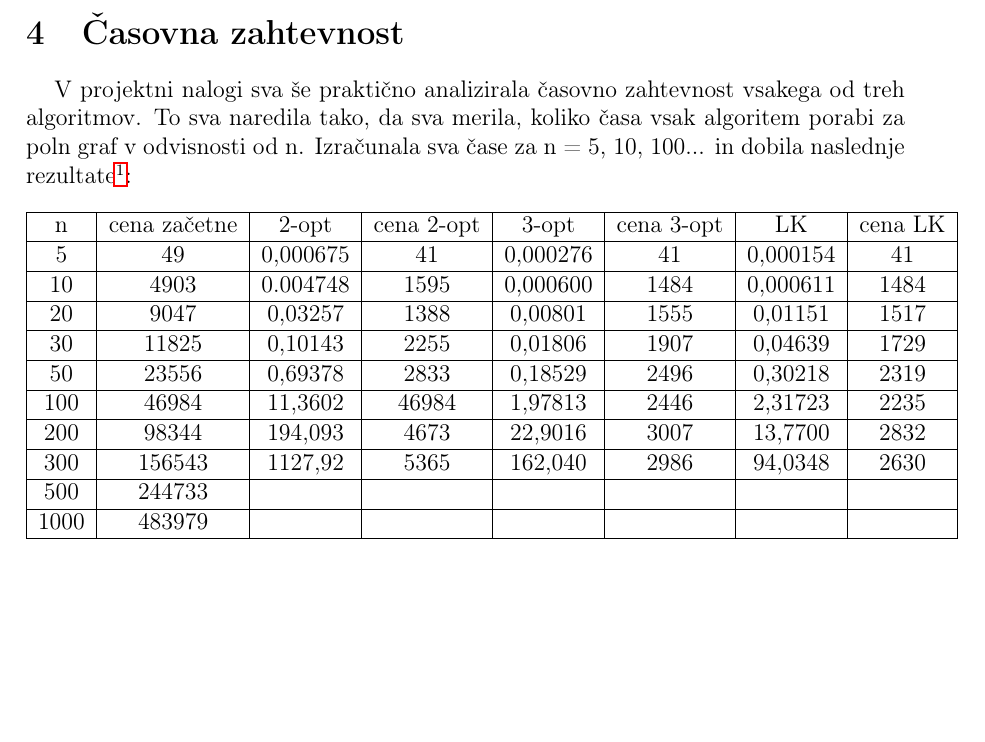
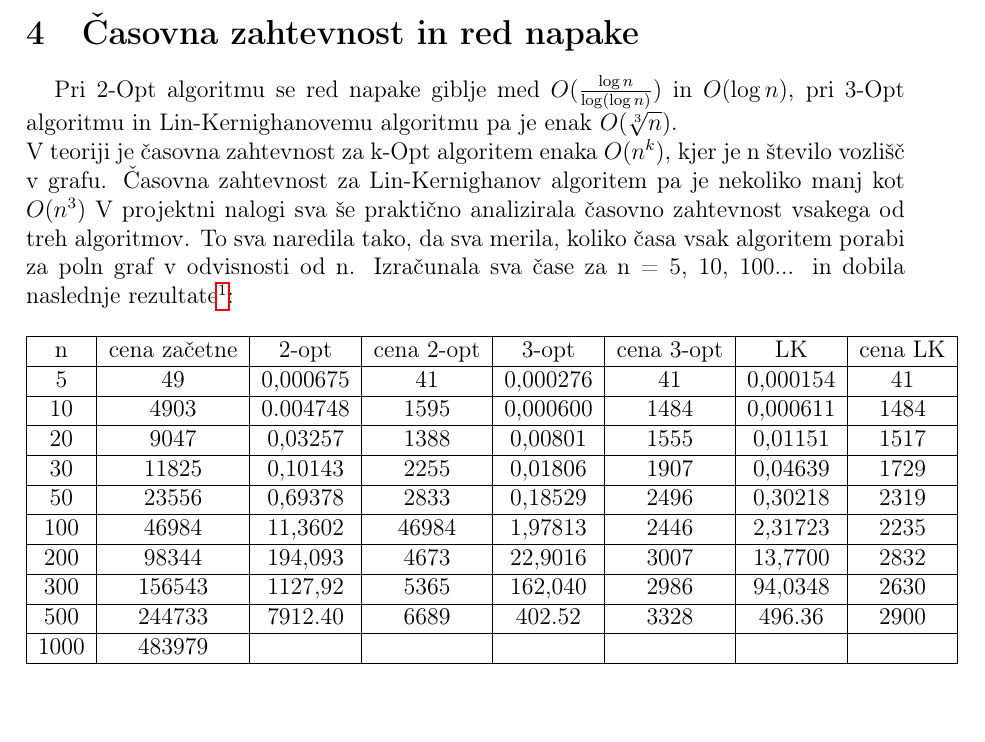
Before and after one commit to ines-silc/Financni-praktikum-projekt, a LaTeX document (porocilo.tex): part of page 7 of 8, cut at the place of the change. Compiled offline with pdfLaTeX.

Commit message:
dopolnil poročilo

```diff
--- a/porocilo.tex
+++ b/porocilo.tex
@@ -329,8 +329,12 @@ Primer grafa s 5 in 10 vozlišči in končne rešitve.
 
 \newpage
 
-\section[Časovna zahtevnost]{Časovna zahtevnost}
+\section[Časovna zahtevnost in red napake]{Časovna zahtevnost in red napake}
+Pri 2-Opt algoritmu se red napake giblje med $O(\frac{\log n}{\log (\log n)} )$ in $O(\log n)$, pri 3-Opt algoritmu in Lin-Kernighanovemu algoritmu pa je enak $O(\sqrt[3]{n})$.
+\\
+V teoriji je časovna zahtevnost za k-Opt algoritem enaka $O(n^{k})$, kjer je n število vozlišč v grafu. Časovna zahtevnost za Lin-Kernighanov algoritem pa je nekoliko manj kot $O(n^{3})$
 V projektni nalogi sva še praktično analizirala časovno zahtevnost vsakega od treh algoritmov. To sva naredila tako, da sva merila, koliko časa vsak algoritem porabi za poln graf v odvisnosti od n. Izračunala sva čase za n = 5, 10, 100... in dobila naslednje rezultate\footnote{Pri merjenju časovne zahtevnosti je pomembno, meriva samo časovno zahtevnost algoritma in ne ostalih stvari, kot so preurejanje in izrisovanje grafa.}:
+
 
 \begin{table}[!h]
 \begin{tabular}{|c|c|c|c|c|c|c|c|}
@@ -344,7 +348,7 @@ n&cena začetne&2-opt&cena 2-opt&3-opt&cena 3-opt&LK&cena LK\\\hline
 100&46984&11,3602&46984&1,97813&2446&2,31723&2235\\\hline
 200&98344&194,093&4673&22,9016&3007&13,7700&2832\\\hline
 300&156543&1127,92&5365&162,040&2986&94,0348&2630\\\hline
-500&244733&&&&&&\\\hline
+500&244733&7912.40&6689&402.52&3328&496.36&2900\\\hline
 1000&483979&&&&&&\\\hline
 \end{tabular}
 \end{table}
```
Also changed, not shown: 2 other files.
